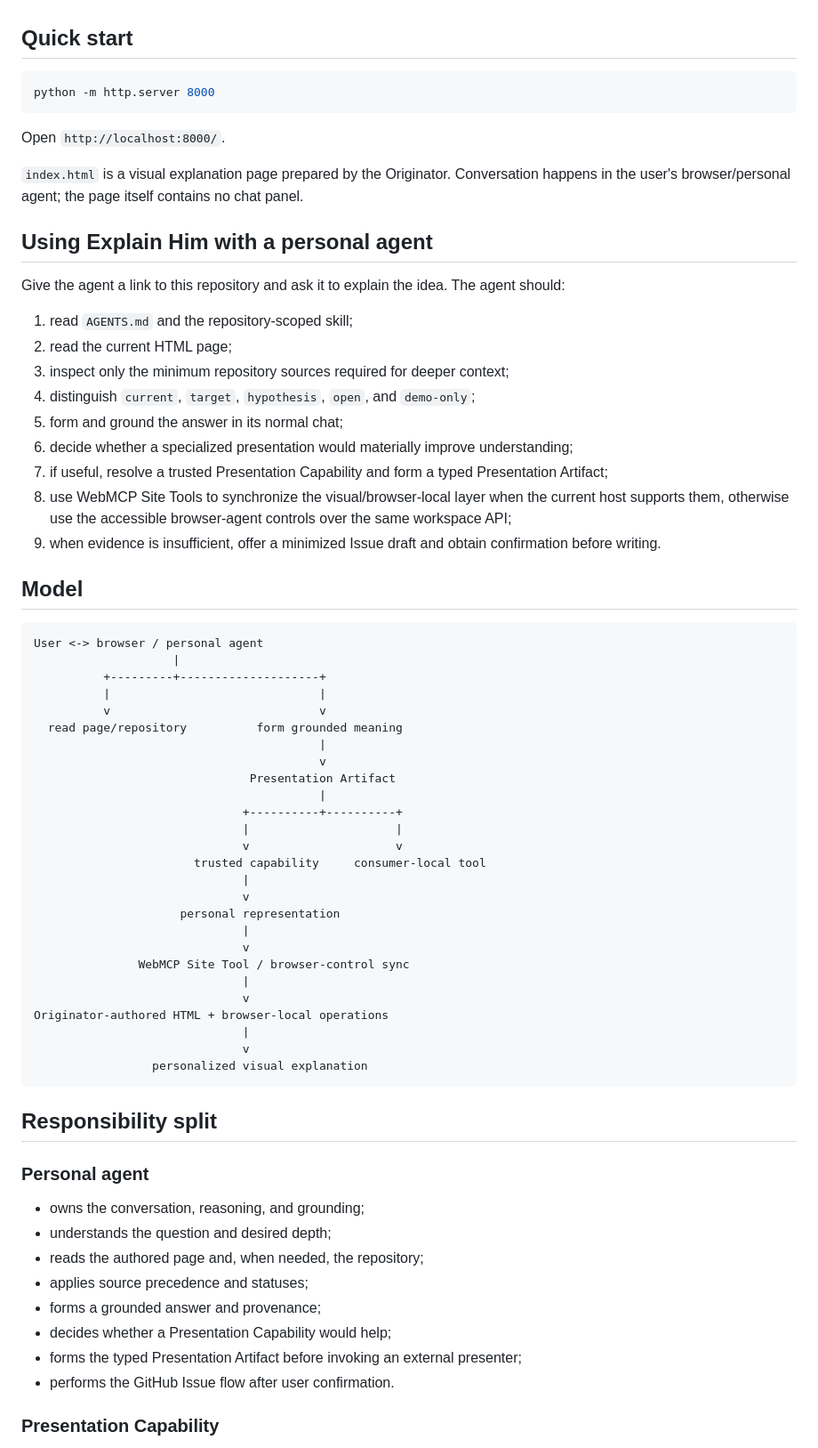
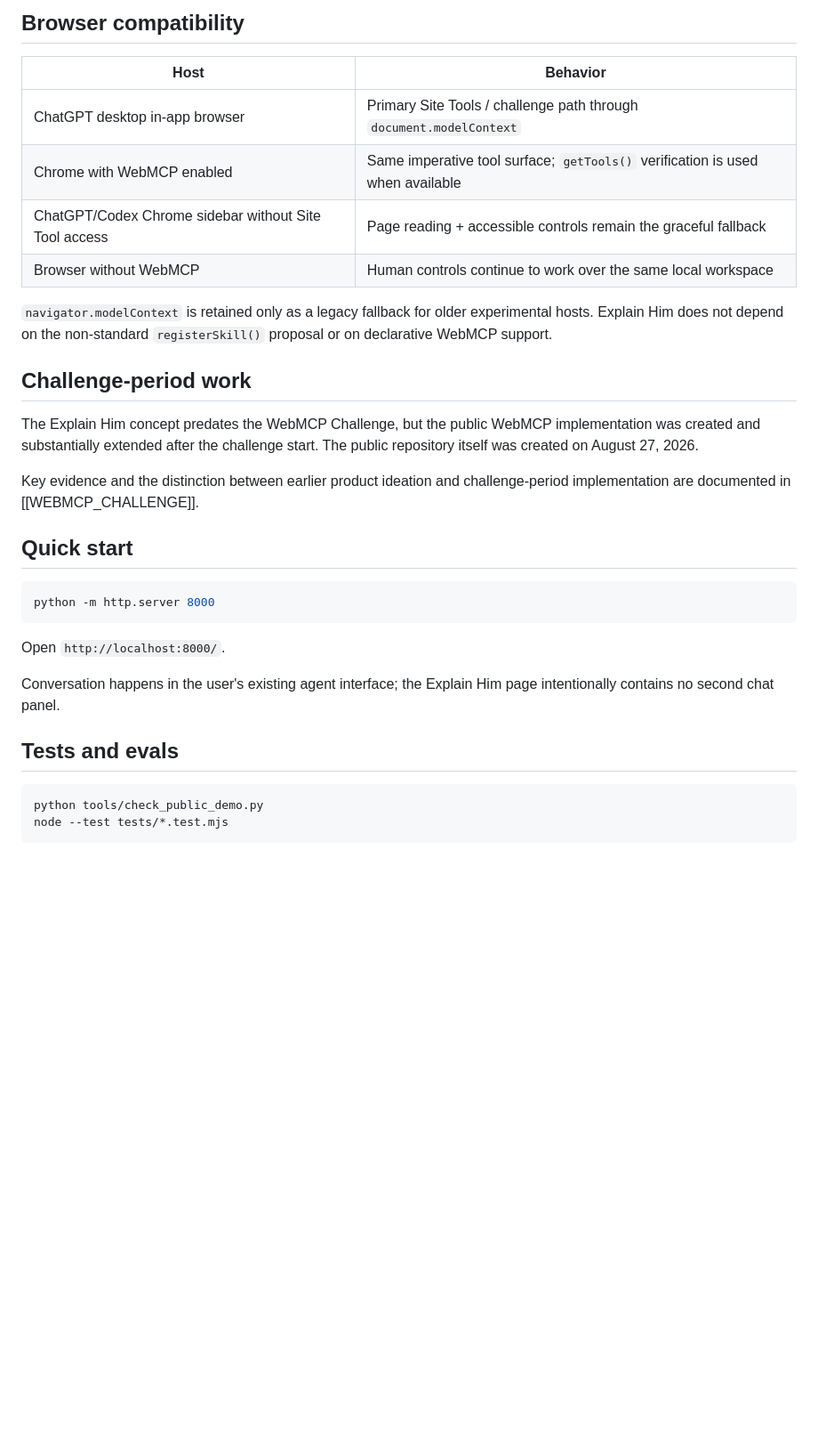
Before and after one commit to andrew-veresov/explain-him, a Markdown page: README.md, the part around one of its changes. Shown at 89% size. Drawn GitHub-style; blank space fills up the shorter version.

````diff
--- a/README.md
+++ b/README.md
@@ -6,3 +144,19 @@ This repository is a standalone public demo/reference package for the core appro
+## Browser compatibility
+
+| Host | Behavior |
+|---|---|
+| ChatGPT desktop in-app browser | Primary Site Tools / challenge path through `document.modelContext` |
+| Chrome with WebMCP enabled | Same imperative tool surface; `getTools()` verification is used when available |
+| ChatGPT/Codex Chrome sidebar without Site Tool access | Page reading + accessible controls remain the graceful fallback |
+| Browser without WebMCP | Human controls continue to work over the same local workspace |
+
+`navigator.modelContext` is retained only as a legacy fallback for older experimental hosts. Explain Him does not depend on the non-standard `registerSkill()` proposal or on declarative WebMCP support.
+
+## Challenge-period work
+
+The Explain Him concept predates the WebMCP Challenge, but the public WebMCP implementation was created and substantially extended after the challenge start. The public repository itself was created on August 27, 2026.
+
+Key evidence and the distinction between earlier product ideation and challenge-period implementation are documented in [[WEBMCP_CHALLENGE]].
 
 ## Quick start
 
@@ -12,65 +166,12 @@ python -m http.server 8000
 
 Open `http://localhost:8000/`.
 
-`index.html` is a visual explanation page prepared by the Originator. Conversation happens in the user's browser/personal agent; the page itself contains no chat panel.
+Conversation happens in the user's existing agent interface; the Explain Him page intentionally contains no second chat panel.
 
-## Using Explain Him with a personal agent
+## Tests and evals
 
-Give the agent a link to this repository and ask it to explain the idea. The agent should:
-
-1. read `AGENTS.md` and the repository-scoped skill;
-2. read the current HTML page;
-3. inspect only the minimum repository sources required for deeper context;
-4. distinguish `current`, `target`, `hypothesis`, `open`, and `demo-only`;
-5. form and ground the answer in its normal chat;
-6. decide whether a specialized presentation would materially improve understanding;
-7. if useful, resolve a trusted Presentation Capability and form a typed Presentation Artifact;
-8. use WebMCP Site Tools to synchronize the visual/browser-local layer when the current host supports them, otherwise use the accessible browser-agent controls over the same workspace API;
-9. when evidence is insufficient, offer a minimized Issue draft and obtain confirmation before writing.
-
-## Model
-
-```text
-User <-> browser / personal agent
-                    |
-          +---------+--------------------+
-          |                              |
-          v                              v
-  read page/repository          form grounded meaning
-                                         |
-                                         v
-                               Presentation Artifact
-                                         |
-                              +----------+----------+
-                              |                     |
-                              v                     v
-                       trusted capability     consumer-local tool
-                              |
-                              v
-                     personal representation
-                              |
-                              v
-               WebMCP Site Tool / browser-control sync
-                              |
-                              v
-Originator-authored HTML + browser-local operations
-                              |
-                              v
-                 personalized visual explanation
+```bash
+python tools/check_public_demo.py
+node --test tests/*.test.mjs
 ```
 
-## Responsibility split
-
-### Personal agent
-
-- owns the conversation, reasoning, and grounding;
-- understands the question and desired depth;
-- reads the authored page and, when needed, the repository;
-- applies source precedence and statuses;
-- forms a grounded answer and provenance;
-- decides whether a Presentation Capability would help;
-- forms the typed Presentation Artifact before invoking an external presenter;
-- performs the GitHub Issue flow after user confirmation.
-
-### Presentation Capability
-
````
Also changed, not shown: other parts of README.md (+152 -104 lines).
